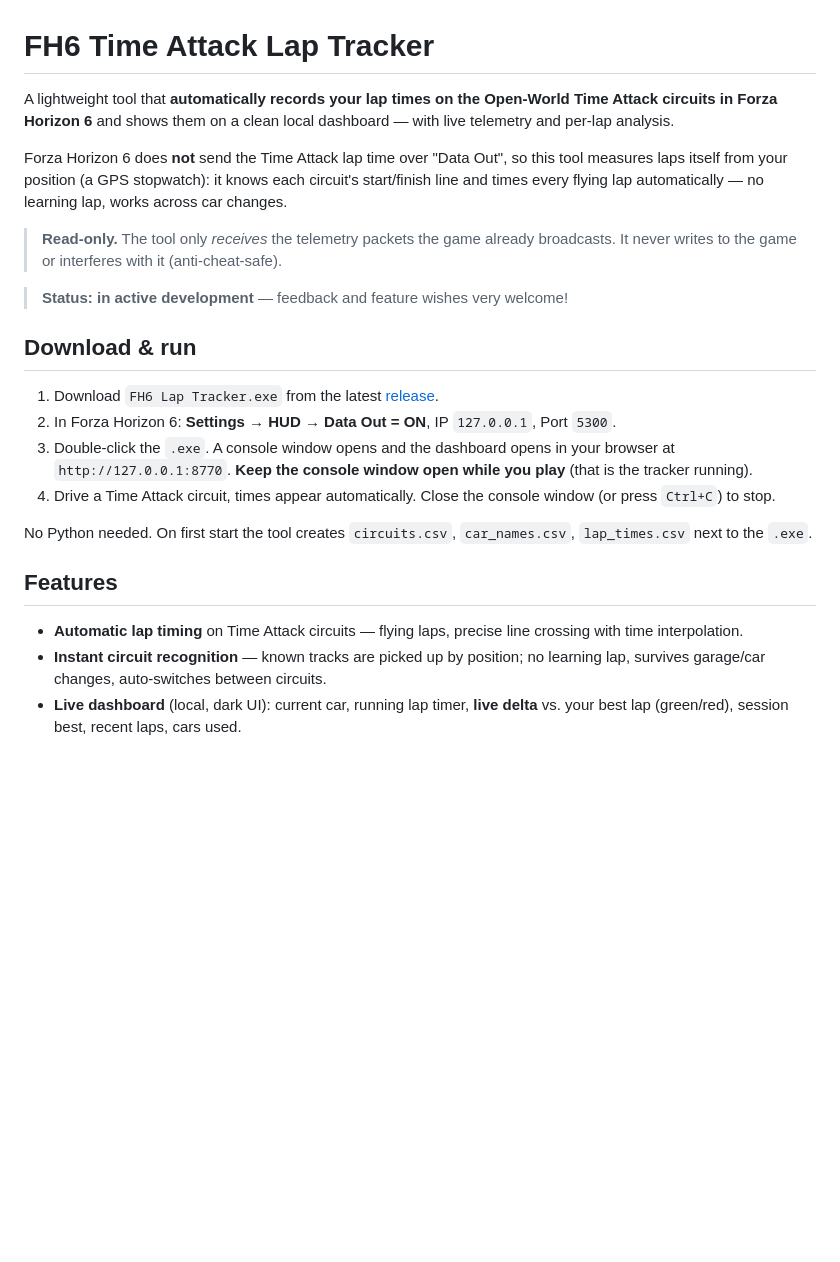
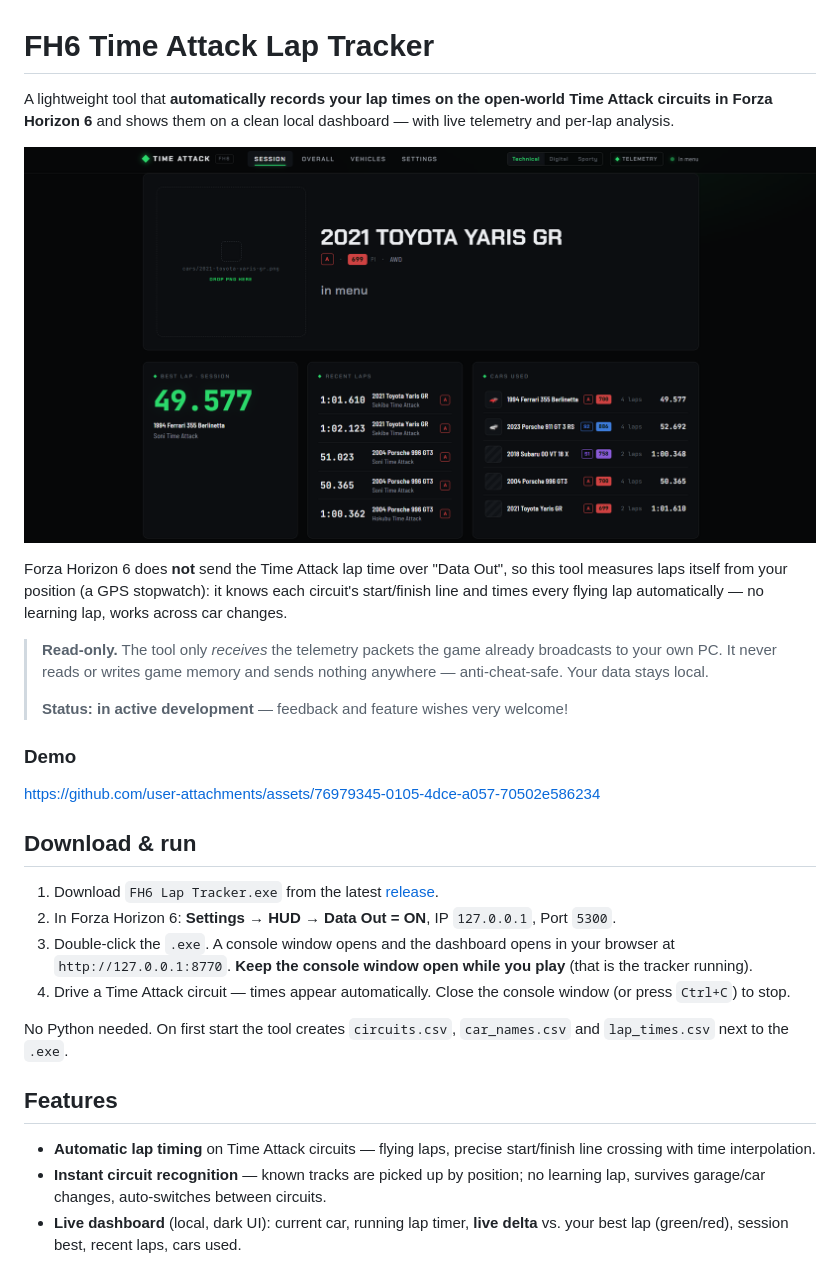
Before and after one commit to t1moleh/Forza-Horizon-6-Time-Attack-Tracker, a Markdown page: README.md, the part around one of its changes. Drawn GitHub-style; blank space fills up the shorter version.

```diff
--- a/README.md
+++ b/README.md
@@ -1,8 +1,10 @@
 # FH6 Time Attack Lap Tracker
 
-A lightweight tool that **automatically records your lap times on the Open‑World
+A lightweight tool that **automatically records your lap times on the open‑world
 Time Attack circuits in Forza Horizon 6** and shows them on a clean local
 dashboard — with live telemetry and per‑lap analysis.
+
+![Session dashboard](https://raw.githubusercontent.com/t1moleh/Forza-Horizon-6-Time-Attack-Tracker/main/docs/session.png)
 
 Forza Horizon 6 does **not** send the Time Attack lap time over "Data Out", so
 this tool measures laps itself from your position (a GPS stopwatch): it knows
@@ -10,28 +12,32 @@ each circuit's start/finish line and times every flying lap automatically — no
 learning lap, works across car changes.
 
 > **Read‑only.** The tool only *receives* the telemetry packets the game already
-> broadcasts. It never writes to the game or interferes with it (anti‑cheat‑safe).
+> broadcasts to your own PC. It never reads or writes game memory and sends
+> nothing anywhere — anti‑cheat‑safe. Your data stays local.
+>
+> **Status: in active development** — feedback and feature wishes very welcome!
 
-> **Status: in active development** — feedback and feature wishes very welcome!
+### Demo
+
+https://github.com/user-attachments/assets/76979345-0105-4dce-a057-70502e586234
 
 ## Download & run
 
-1. Download `FH6 Lap Tracker.exe` from the latest [release](#).
-2. In Forza Horizon 6: **Settings → HUD → Data Out = ON**, IP `127.0.0.1`,
-   Port `5300`.
-3. Double‑click the `.exe`. A console window opens and the dashboard opens in
-   your browser at `http://127.0.0.1:8770`. **Keep the console window open while
-   you play** (that is the tracker running).
-4. Drive a Time Attack circuit, times appear automatically. Close the console
+1. Download `FH6 Lap Tracker.exe` from the latest [release](https://github.com/t1moleh/Forza-Horizon-6-Time-Attack-Tracker/releases).
+2. In Forza Horizon 6: **Settings → HUD → Data Out = ON**, IP `127.0.0.1`, Port `5300`.
+3. Double‑click the `.exe`. A console window opens and the dashboard opens in your
+   browser at `http://127.0.0.1:8770`. **Keep the console window open while you
+   play** (that is the tracker running).
+4. Drive a Time Attack circuit — times appear automatically. Close the console
    window (or press `Ctrl+C`) to stop.
 
-No Python needed. On first start the tool creates `circuits.csv`,
-`car_names.csv`, `lap_times.csv` next to the `.exe`.
+No Python needed. On first start the tool creates `circuits.csv`, `car_names.csv`
+and `lap_times.csv` next to the `.exe`.
 
 ## Features
 
-- **Automatic lap timing** on Time Attack circuits — flying laps, precise line
-  crossing with time interpolation.
+- **Automatic lap timing** on Time Attack circuits — flying laps, precise
+  start/finish line crossing with time interpolation.
 - **Instant circuit recognition** — known tracks are picked up by position; no
   learning lap, survives garage/car changes, auto‑switches between circuits.
 - **Live dashboard** (local, dark UI): current car, running lap timer, **live
```
Also changed, not shown: other parts of README.md (+24 -15 lines).
